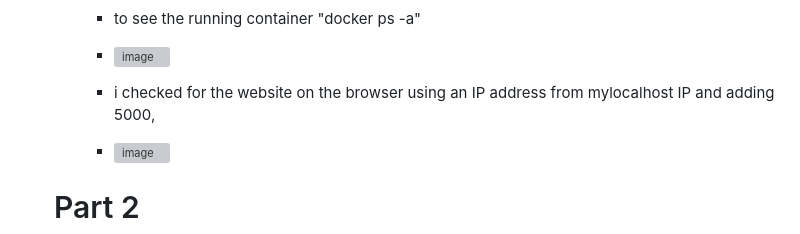
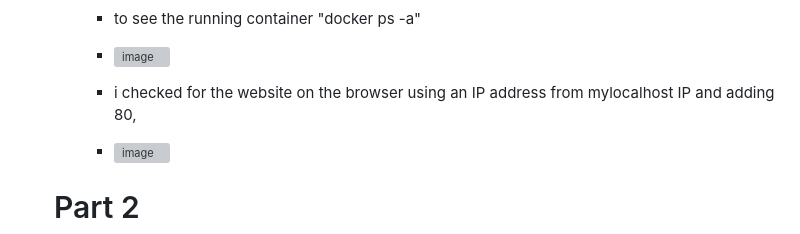
Before and after one commit to WSU-kduncan/s24cicd-hhundie, a Markdown page: website/README_CI.md, the part around the change. Rendered like a GitHub page; grey boxes are pictures that could not be loaded.

```diff
--- a/website/README_CI.md
+++ b/website/README_CI.md
@@ -59,7 +59,7 @@
         -  ![image](https://github.com/WSU-kduncan/s24cicd-hhundie/assets/118832089/39ab01ef-328c-4a59-9bd5-19e22d1cecc1)
 
 
-        -  i checked for the website on the browser using an IP address from mylocalhost IP and adding 5000,
+        -  i checked for the website on the browser using an IP address from mylocalhost IP and adding 80,
         -  ![image](https://github.com/WSU-kduncan/s24cicd-hhundie/assets/118832089/390d0067-5cb7-403d-9079-abe07702b793)
 
     # Part 2
```
